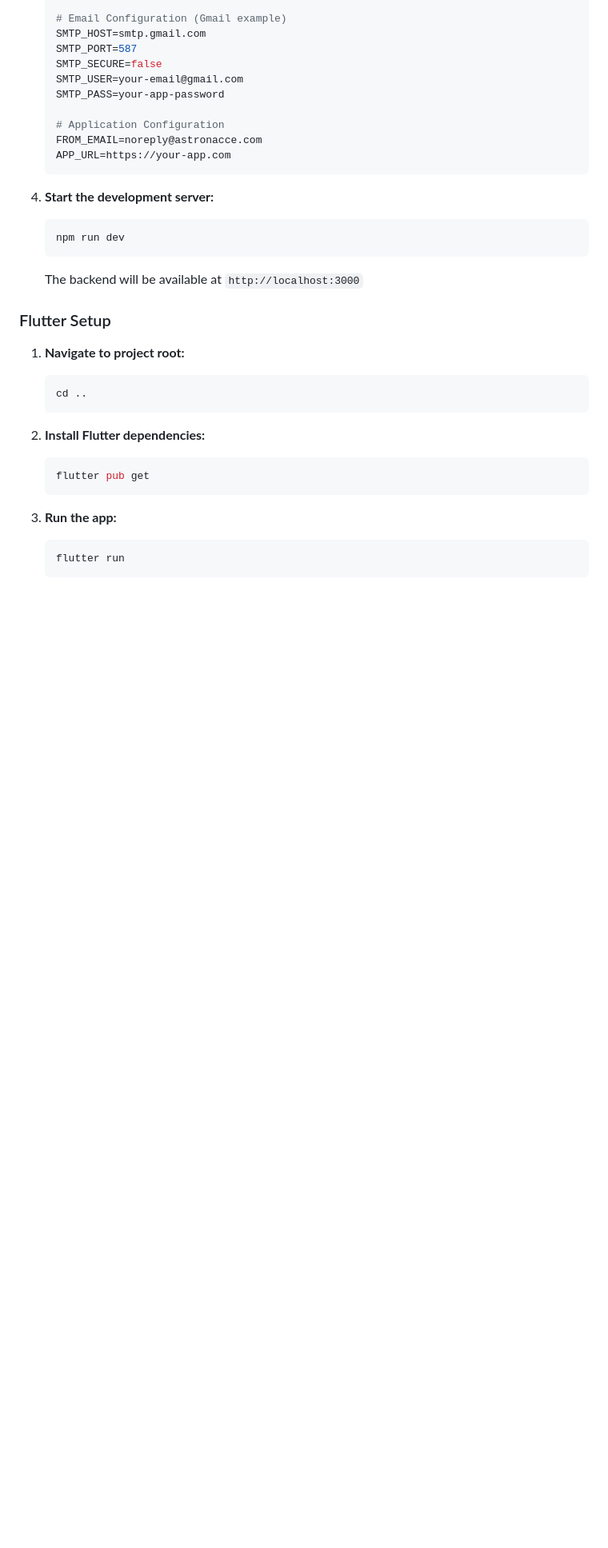
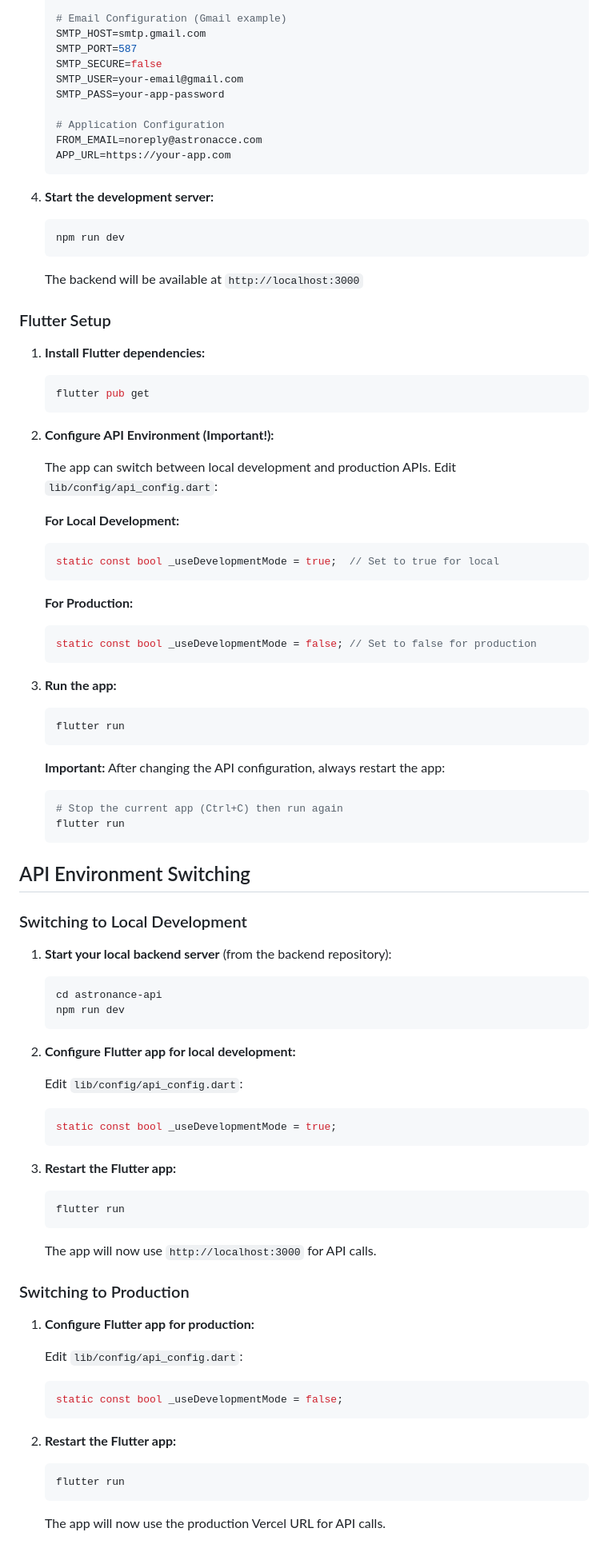
Before and after one commit to kikimaxs/Astronacce-test-mobile-apps, a Markdown page: README.md, the part around the change printed below. Shown: that part at 80% size. GitHub-like rendering; blank space fills up the shorter version.

Commit message:
update readme md

````diff
--- a/README.md
+++ b/README.md
@@ -95,17 +106,73 @@ A complete Flutter application with Node.js backend featuring user authenticatio
 
 ### Flutter Setup
 
-1. **Navigate to project root:**
+1. **Install Flutter dependencies:**
    ```bash
-   cd ..
+   flutter pub get
    ```
 
-2. **Install Flutter dependencies:**
-   ```bash
-   flutter pub get
+2. **Configure API Environment (Important!):**
+
+   The app can switch between local development and production APIs. Edit `lib/config/api_config.dart`:
+
+   **For Local Development:**
+   ```dart
+   static const bool _useDevelopmentMode = true;  // Set to true for local
+   ```
+
+   **For Production:**
+   ```dart
+   static const bool _useDevelopmentMode = false; // Set to false for production
    ```
 
 3. **Run the app:**
    ```bash
    flutter run
    ```
+
+   **Important:** After changing the API configuration, always restart the app:
+   ```bash
+   # Stop the current app (Ctrl+C) then run again
+   flutter run
+   ```
+
+## API Environment Switching
+
+### Switching to Local Development
+
+1. **Start your local backend server** (from the backend repository):
+   ```bash
+   cd astronance-api
+   npm run dev
+   ```
+
+2. **Configure Flutter app for local development:**
+
+   Edit `lib/config/api_config.dart`:
+   ```dart
+   static const bool _useDevelopmentMode = true;
+   ```
+
+3. **Restart the Flutter app:**
+   ```bash
+   flutter run
+   ```
+
+   The app will now use `http://localhost:3000` for API calls.
+
+### Switching to Production
+
+1. **Configure Flutter app for production:**
+
+   Edit `lib/config/api_config.dart`:
+   ```dart
+   static const bool _useDevelopmentMode = false;
+   ```
+
+2. **Restart the Flutter app:**
+   ```bash
+   flutter run
+   ```
+
+   The app will now use the production Vercel URL for API calls.
+
````
Also changed, not shown: other parts of README.md (+46 -3 lines).
